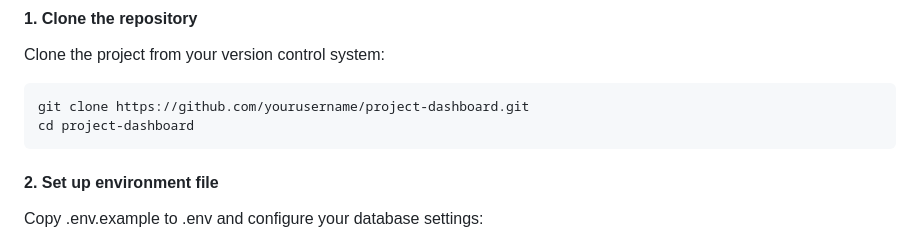
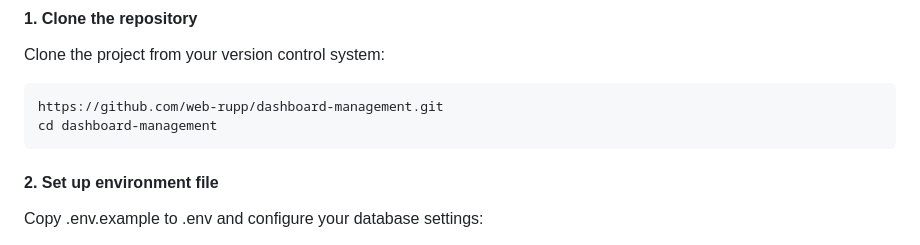
Before and after one commit to web-rupp/dashboard-management, a Markdown page: README.md, the part around the change. Rendered like a GitHub page.

````diff
--- a/README.md
+++ b/README.md
@@ -15,8 +15,8 @@ This project is a dashboard management system built using Laravel with Filament.
 Clone the project from your version control system:
 
 ```bash
-git clone https://github.com/yourusername/project-dashboard.git
-cd project-dashboard
+https://github.com/web-rupp/dashboard-management.git
+cd dashboard-management
 ```
 
 #### 2. Set up environment file
````
